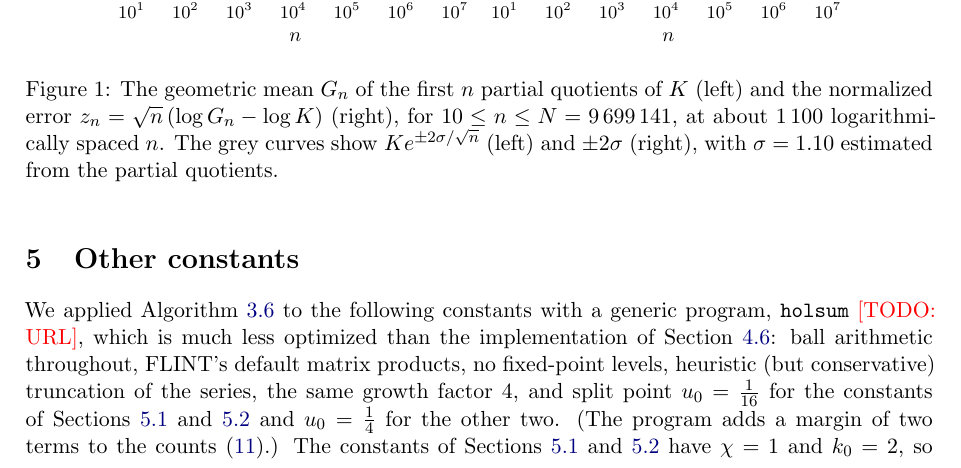
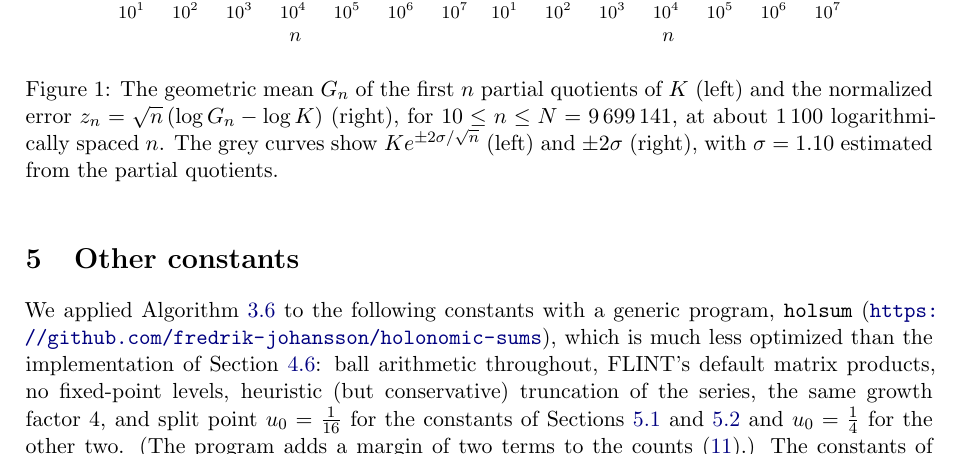
Before and after one commit to fredrik-johansson/holonomic-sums, a LaTeX paper (paper/zetaseries.tex): part of page 22 of 32, cut so that both start at the same text. Compiled offline with pdfLaTeX.

Commit message:
Build against a FLINT source tree (FLINT_DIR); .gitignore; repository URL in README and paper
Co-Authored-By: Claude Opus 5.5 <noreply@anthropic.com>
Claude-Session: https://claude.ai/code/session_01Gbwv6wyEkDoBEF29veTx2R

```diff
--- a/paper/zetaseries.tex
+++ b/paper/zetaseries.tex
@@ -1259,7 +1259,7 @@ $K e^{\pm2\sigma/\sqrt n}$ (left) and $\pm2\sigma$ (right), with $\sigma = 1.10$
 \section{Other constants}\label{sec:apps}
 
 We applied Algorithm~\ref{alg:main} to the following constants with a generic program, \texttt{holsum}
-\todo{URL}, which is much less optimized than the implementation of Section~\ref{sec:khimpl}: ball arithmetic
+(\url{https://github.com/fredrik-johansson/holonomic-sums}), which is much less optimized than the implementation of Section~\ref{sec:khimpl}: ball arithmetic
 throughout, FLINT's default matrix products, no fixed-point levels, heuristic (but conservative) truncation of the
 series, the same growth factor $4$, and split point $u_0 = \frac1{16}$ for the constants of
 Sections~\ref{sec:AG} and~\ref{sec:KH} and $u_0 = \frac14$ for the other two. (The program adds a margin of two terms
```
Also changed, not shown: Makefile, README.md, paper/zetaseries.pdf, 1 other file.
